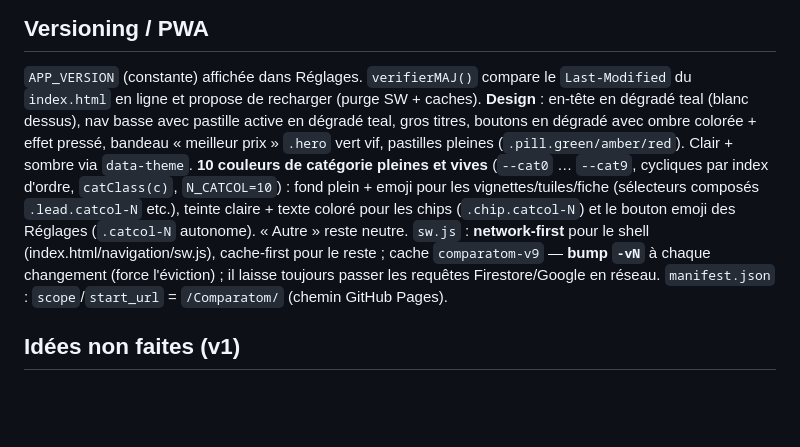
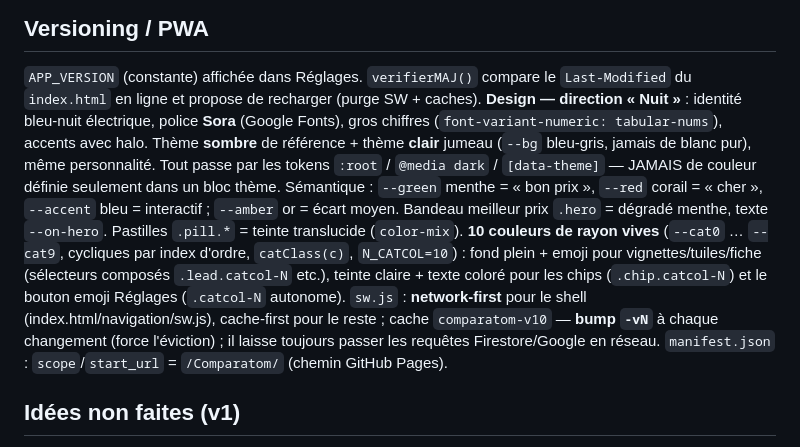
Before and after one commit to applicatom/Comparatom, a Markdown page: CLAUDE.md, the part around the change. GitHub-like rendering; blank space fills up the shorter version.

Commit message:
Doc : direction design Nuit dans CLAUDE.md
Co-Authored-By: Claude Sonnet 5 <noreply@anthropic.com>

```diff
--- a/CLAUDE.md
+++ b/CLAUDE.md
@@ -134,16 +134,19 @@ par article le moins cher) · Réglages
 
 `APP_VERSION` (constante) affichée dans Réglages. `verifierMAJ()` compare le `Last-Modified`
 du `index.html` en ligne et propose de recharger (purge SW + caches).
-**Design** : en-tête en dégradé teal (blanc dessus), nav basse avec pastille active en
-dégradé teal, gros titres, boutons en dégradé avec ombre colorée + effet pressé, bandeau
-« meilleur prix » `.hero` vert vif, pastilles pleines (`.pill.green/amber/red`).
-Clair + sombre via `data-theme`. **10 couleurs de catégorie pleines et vives**
-(`--cat0` … `--cat9`, cycliques par index d'ordre, `catClass(c)`, `N_CATCOL=10`) :
-fond plein + emoji pour les vignettes/tuiles/fiche (sélecteurs composés `.lead.catcol-N` etc.),
-teinte claire + texte coloré pour les chips (`.chip.catcol-N`) et le bouton emoji des
-Réglages (`.catcol-N` autonome). « Autre » reste neutre.
+**Design — direction « Nuit »** : identité bleu-nuit électrique, police **Sora**
+(Google Fonts), gros chiffres (`font-variant-numeric: tabular-nums`), accents avec halo.
+Thème **sombre** de référence + thème **clair** jumeau (`--bg` bleu-gris, jamais de blanc pur),
+même personnalité. Tout passe par les tokens `:root` / `@media dark` / `[data-theme]` —
+JAMAIS de couleur définie seulement dans un bloc thème. Sémantique : `--green` menthe =
+« bon prix », `--red` corail = « cher », `--accent` bleu = interactif ; `--amber` or = écart moyen.
+Bandeau meilleur prix `.hero` = dégradé menthe, texte `--on-hero`. Pastilles `.pill.*` =
+teinte translucide (`color-mix`). **10 couleurs de rayon vives** (`--cat0` … `--cat9`,
+cycliques par index d'ordre, `catClass(c)`, `N_CATCOL=10`) : fond plein + emoji pour
+vignettes/tuiles/fiche (sélecteurs composés `.lead.catcol-N` etc.), teinte claire + texte
+coloré pour les chips (`.chip.catcol-N`) et le bouton emoji Réglages (`.catcol-N` autonome).
 `sw.js` : **network-first** pour le shell (index.html/navigation/sw.js), cache-first pour le
-reste ; cache `comparatom-v9` — **bump `-vN`** à chaque changement (force l'éviction) ;
+reste ; cache `comparatom-v10` — **bump `-vN`** à chaque changement (force l'éviction) ;
 il laisse toujours passer les requêtes Firestore/Google en réseau.
 `manifest.json` : `scope`/`start_url` = `/Comparatom/` (chemin GitHub Pages).
 
```
